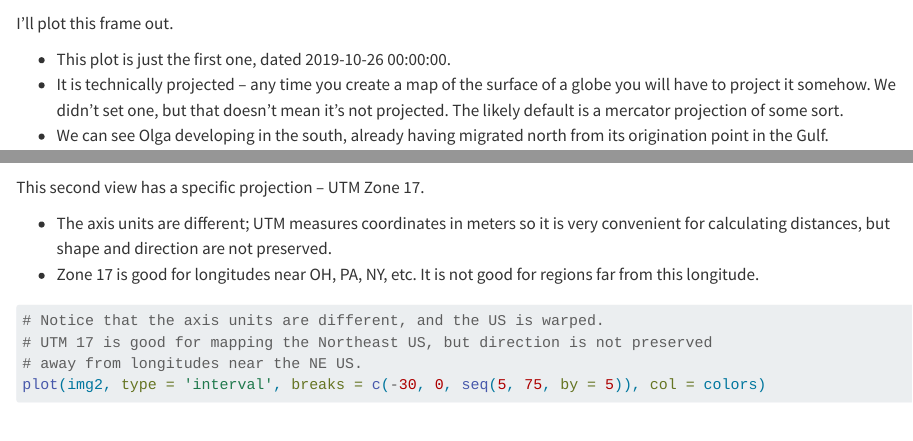
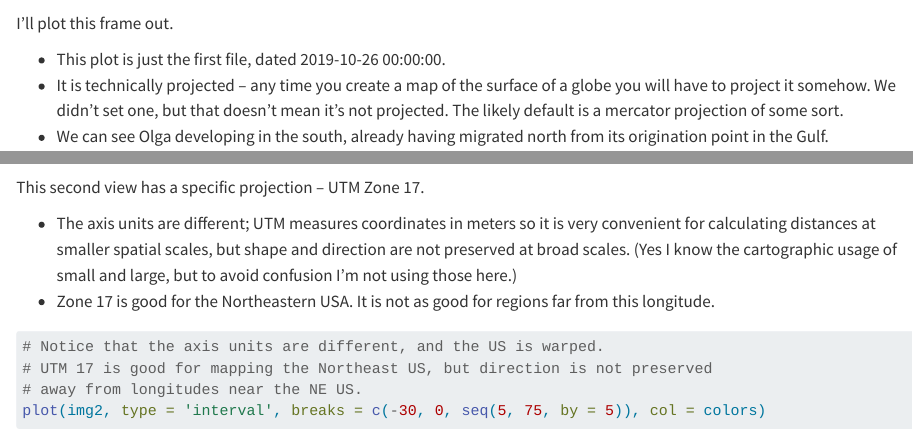
Before and after one commit to awong234/laundry-day, a Quarto document (docs/202406-nexrad/index.qmd): the page in a window 1100 px wide, from 5590 px down before the commit and from 5630 px down after it, so that both start at the same text, and a second part further down, joined at a grey line. Rendered offline with R 4.5, knitr and Pandoc in place of Quarto, with nearby package versions; some code elsewhere in the file could not run offline; long lines of code are wrapped.

Commit message:
Add some more context to nexrad doc

````diff
--- a/docs/202406-nexrad/index.qmd
+++ b/docs/202406-nexrad/index.qmd
@@ -179,7 +180,7 @@ conus2 = sf::st_transform(conus, utm_zone_17)
 
 I'll plot this frame out.
 
-- This plot is just the first one, dated 2019-10-26 00:00:00.
+- This plot is just the first file, dated 2019-10-26 00:00:00.
 - It is technically projected -- any time you create a map of the surface of a globe you will have to project it somehow. We didn't set one, but that doesn't mean it's not projected. The likely default is a mercator projection of some sort.
 - We can see Olga developing in the south, already having migrated north from its origination point in the Gulf.
 
@@ -196,8 +197,8 @@ plot(st_geometry(conus), graticule = TRUE, axes = TRUE, add = TRUE)
 
 This second view has a specific projection -- UTM Zone 17.
 
-- The axis units are different; UTM measures coordinates in meters so it is very convenient for calculating distances, but shape and direction are not preserved.
-- Zone 17 is good for longitudes near OH, PA, NY, etc. It is not good for regions far from this longitude.
+- The axis units are different; UTM measures coordinates in meters so it is very convenient for calculating distances at smaller spatial scales, but shape and direction are not preserved at broad scales. (Yes I know the cartographic usage of small and large, but to avoid confusion I'm not using those here.)
+- Zone 17 is good for the Northeastern USA. It is not as good for regions far from this longitude.
 
 ```{r}
 # Notice that the axis units are different, and the US is warped.
````
Also changed, not shown: docs/202406-nexrad/index.qmd (1 more changed lines), 2 other files.
